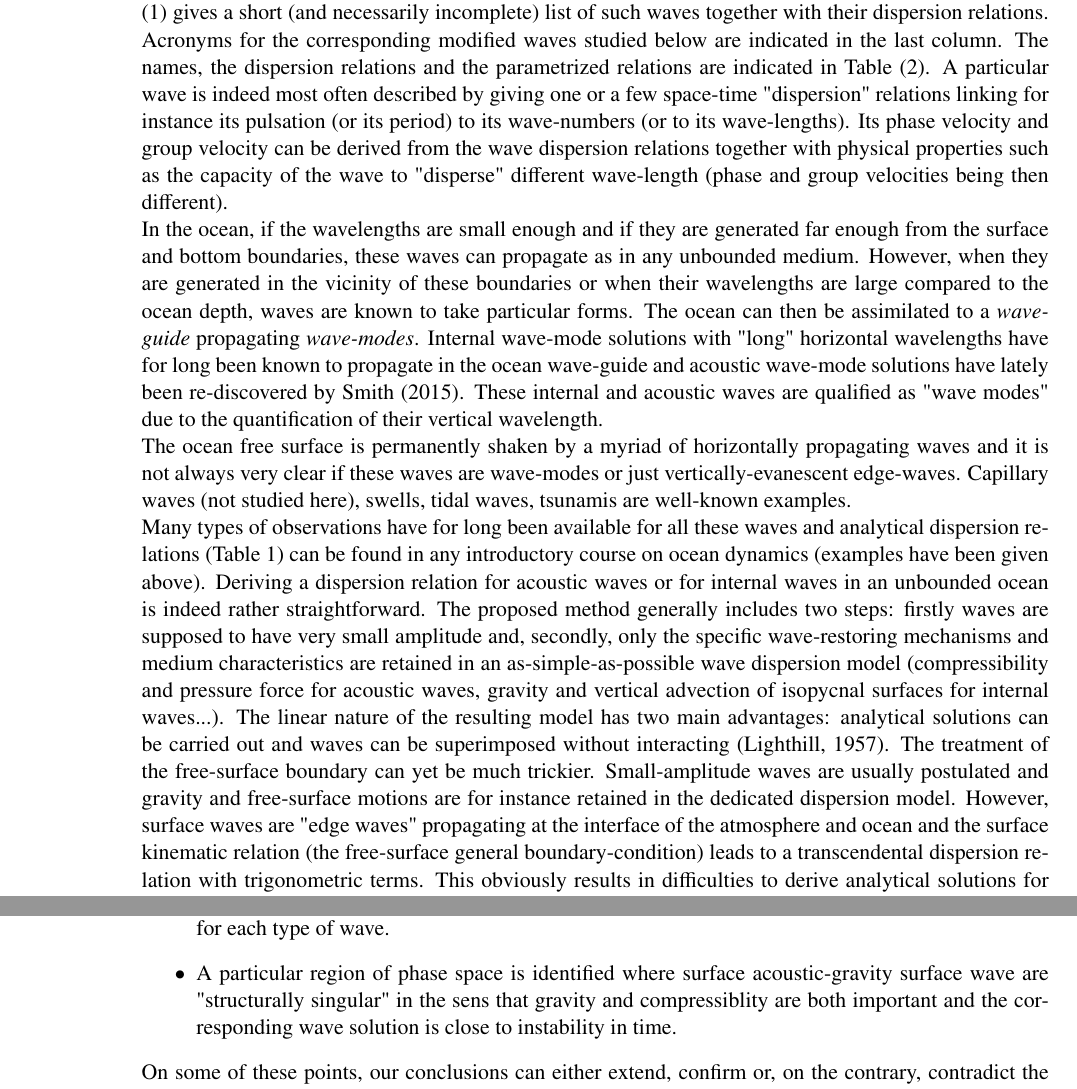
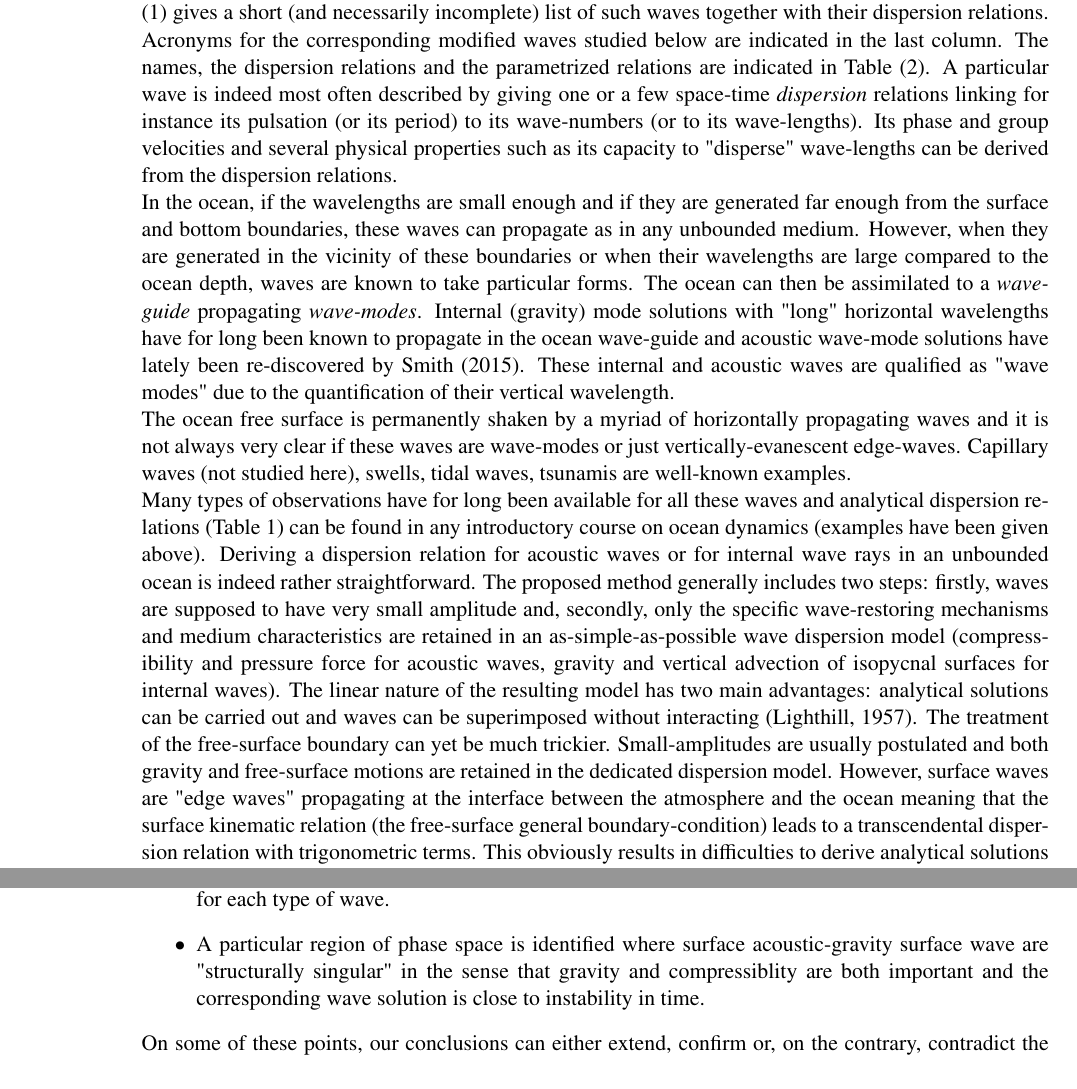
Before and after one commit to fauclair/AGWaves, a LaTeX document (main.tex): two parts of pages 2 and 4 of 36, joined at a grey line, cut so that both start at the same text. Compiled offline with pdfLaTeX.

Commit message:
Update 22/06 (2).

```diff
--- a/main.tex
+++ b/main.tex
@@ -114,11 +114,11 @@
 \section{Introduction}
 %%%%%%%%%%%%%%%%%%%%%%%%%%%%%%%%%%%%%%%%%%%%%%%%%%%%%%%%%%%%%%%%%%%%%%%%%%%%%
 
-Many types of waves are known to propagate in the ocean and textbooks (LeBlond and Mysak, 1978; Gill, 1982; Pedlosky, 2003...) have for long detailed the derivation of analytical solutions. These waves can basically be classified in several categories depending on the type of mechanisms directly involved in their propagation. Neglecting modification due to rotation for no-so-long waves, two fundamental categories are of particular interest in the present study: acoustic (or sound) waves which are a consequence of the compressibility of the ocean and gravity waves which are sustained by the gravity force. Table \ref{TableWave solutions} gives a short (and necessarily incomplete) list of such waves together with their dispersion relations. Acronyms for the corresponding modified waves studied below are indicated in the last column. The names, the dispersion relations and the parametrized relations are indicated in Table \ref{TableWaveAcronyms}. A particular wave is indeed most often described by giving one or a few space-time "dispersion" relations linking for instance its pulsation (or its period) to its wave-numbers (or to its wave-lengths). Its phase velocity and group velocity can be derived from the wave dispersion relations together with physical properties such as the capacity of the wave to "disperse" different wave-length (phase and group velocities being then different).\\
-In the ocean, if the wavelengths are small enough and if they are generated far enough from the surface and bottom boundaries, these waves can propagate as in any unbounded medium. However, when they are generated in the vicinity of these boundaries or when their wavelengths are large compared to the ocean depth, waves are known to take particular forms. The ocean can then be assimilated to a \textit{wave-guide} propagating \textit{wave-modes}. Internal wave-mode solutions with "long" horizontal wavelengths have for long been known to propagate in the ocean wave-guide and acoustic wave-mode solutions have lately been re-discovered by Smith (2015). These internal and acoustic waves are qualified as "wave modes" due to the quantification of their vertical wavelength.\\
+Many types of waves are known to propagate in the ocean and textbooks (LeBlond and Mysak, 1978; Gill, 1982; Pedlosky, 2003...) have for long detailed the derivation of analytical solutions. These waves can basically be classified in several categories depending on the type of mechanisms directly involved in their propagation. Neglecting modification due to rotation for no-so-long waves, two fundamental categories are of particular interest in the present study: acoustic (or sound) waves which are a consequence of the compressibility of the ocean and gravity waves which are sustained by the gravity force. Table \ref{TableWave solutions} gives a short (and necessarily incomplete) list of such waves together with their dispersion relations. Acronyms for the corresponding modified waves studied below are indicated in the last column. The names, the dispersion relations and the parametrized relations are indicated in Table \ref{TableWaveAcronyms}. A particular wave is indeed most often described by giving one or a few space-time \textit{dispersion} relations linking for instance its pulsation (or its period) to its wave-numbers (or to its wave-lengths). Its phase and group velocities and several physical properties such as its capacity to "disperse" wave-lengths can be derived from the dispersion relations.\\
+In the ocean, if the wavelengths are small enough and if they are generated far enough from the surface and bottom boundaries, these waves can propagate as in any unbounded medium. However, when they are generated in the vicinity of these boundaries or when their wavelengths are large compared to the ocean depth, waves are known to take particular forms. The ocean can then be assimilated to a \textit{wave-guide} propagating \textit{wave-modes}. Internal (gravity) mode solutions with "long" horizontal wavelengths have for long been known to propagate in the ocean wave-guide and acoustic wave-mode solutions have lately been re-discovered by Smith (2015). These internal and acoustic waves are qualified as "wave modes" due to the quantification of their vertical wavelength.\\
 The ocean free surface is permanently shaken by a myriad of horizontally propagating waves and it is not always very clear if these waves are wave-modes or just vertically-evanescent edge-waves. Capillary waves (not studied here), swells, tidal waves, tsunamis are well-known examples.\\
-Many types of observations have for long been available for all these waves and analytical dispersion relations (Table \oldref{TableWave solutions}) can be found in any introductory course on ocean dynamics (examples have been given above). Deriving a dispersion relation for acoustic waves or for internal waves in an unbounded ocean is indeed rather straightforward. The proposed method generally includes two steps: firstly waves are supposed to have very small amplitude and, secondly, only the specific wave-restoring mechanisms and medium characteristics are retained in an as-simple-as-possible wave dispersion model (compressibility and pressure force for acoustic waves, gravity and vertical advection of isopycnal surfaces for internal waves...). The linear nature of the resulting model has two main advantages: analytical solutions can be carried out and waves can be superimposed without interacting (Lighthill, 1957).
-The treatment of the free-surface boundary can yet be much trickier. Small-amplitude waves are usually postulated and gravity and free-surface motions are for instance retained in the dedicated dispersion model. However, surface waves are "edge waves" propagating at the interface of the atmosphere and ocean and the surface kinematic relation (the free-surface general boundary-condition) leads to a transcendental dispersion relation with trigonometric terms. This obviously results in difficulties to derive analytical solutions for ocean surface waves and it requires, in any case, further simplifications. Numerous specific analytical solutions can then be found in the literature depending for instance on the ratio of the horizontal wavelength to the ocean depth $(H)$ (Table \oldref{TableWave solutions}). Long gravity surface wave solutions can indeed be found with small such ratios and these waves are well-known to propagate horizontally with $\sqrt{g H}$ phase and group velocities (with g the acceleration of gravity).\\
+Many types of observations have for long been available for all these waves and analytical dispersion relations (Table \oldref{TableWave solutions}) can be found in any introductory course on ocean dynamics (examples have been given above). Deriving a dispersion relation for acoustic waves or for internal wave rays in an unbounded ocean is indeed rather straightforward. The proposed method generally includes two steps: firstly, waves are supposed to have very small amplitude and, secondly, only the specific wave-restoring mechanisms and medium characteristics are retained in an as-simple-as-possible wave dispersion model (compressibility and pressure force for acoustic waves, gravity and vertical advection of isopycnal surfaces for internal waves). The linear nature of the resulting model has two main advantages: analytical solutions can be carried out and waves can be superimposed without interacting (Lighthill, 1957).
+The treatment of the free-surface boundary can yet be much trickier. Small-amplitudes are usually postulated and both gravity and free-surface motions are retained in the dedicated dispersion model. However, surface waves are "edge waves" propagating at the interface between the atmosphere and the ocean meaning that the surface kinematic relation (the free-surface general boundary-condition) leads to a transcendental dispersion relation with trigonometric terms. This obviously results in difficulties to derive analytical solutions for ocean surface waves and it requires, in any case, further simplifications. Numerous specific analytical solutions can then be found in the literature depending for instance on the ratio of the horizontal wavelength to the ocean depth $(H)$ (Table \oldref{TableWave solutions}). Long gravity surface wave solutions can indeed be found with small such ratios and these waves are well-known to propagate horizontally with $\sqrt{g H}$ phase and group velocities (with g the acceleration of gravity).\\
 
 %%%%%%%%%%%%%%%%%%%%%%%%%%%
 % Table  Wave solutions
@@ -179,7 +179,7 @@ Dukowicz (2013) tackled with this problem and proposed a review of the \textit{"
 	\item A systematic graphic investigation of wave solutions is carried out in (3D) pulsation/wave-number phase-space, unfolding and investigating the dependency to the vertical wave-number compared to Dukowicz' study. Graphic explorations give an overall idea of the possible connections between the usual acoustic, internal and surface wave solutions.
 	\item Surface waves (edge waves in Dukowicz's denomination) together with internal and acoustic wave-modes are systematically studied in the ocean. "Acoustic-gravity" wave modes (Smith, 2015) are in particular recovered in the same general framework.
 	\item Long-wave solutions are investigated in details in order to better understand from which solution branch they asymptotically derive and approximate parametric relations are systematically derived for each type of wave.
-	\item A particular region of phase space is identified where surface acoustic-gravity surface wave are "structurally singular" in the sens that gravity and compressiblity are both important and the corresponding wave solution is close to instability in time.
+	\item A particular region of phase space is identified where surface acoustic-gravity surface wave are "structurally singular" in the sense that gravity and compressiblity are both important and the corresponding wave solution is close to instability in time.
 \end{itemize}
 On some of these points, our conclusions can either extend, confirm or, on the contrary, contradict the conclusions drawn by Dukowicz.\\
 In the following section \ref{SectionLinModels}, a linear model of wave propagation is proposed for the ocean together with bottom and surface boundary conditions. A system of two dispersion relations is derived from this model in section \ref{SectionDisp}. A graphic inspection of these relations is proposed in section \ref{SectionGraphic} and Taylor approximations are derived in section \ref{SectionAnalyticalSol}. The resulting solutions are further discussed in a last section \ref{SectionDiscussion}.
```
Also changed, not shown: main.tex (8 more changed lines).
